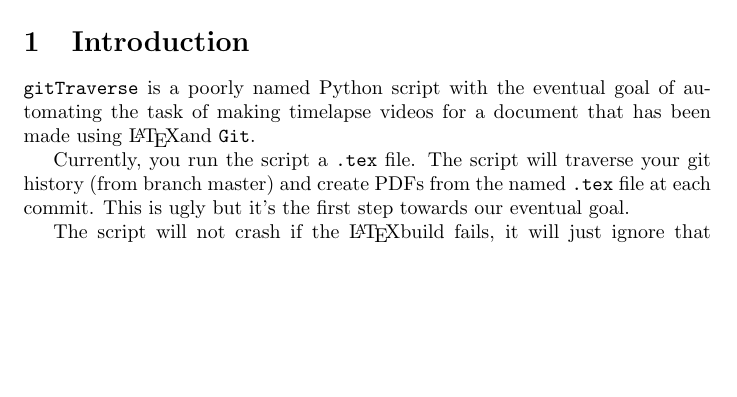
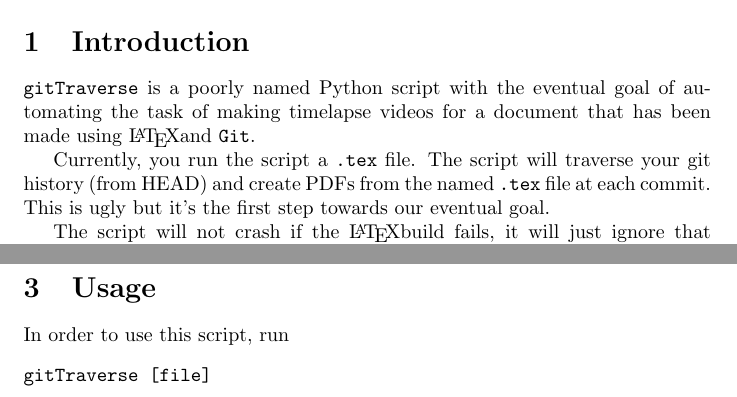
Before and after one commit to jmct/testProj, a LaTeX paper (MyDocument.tex): part of page 1 of 2 before the commit and two parts of pages 1 and 3 of 3 after it, the two joined at a grey line, cut so that both start at the same text, the shorter picture padded with empty space. Compiled offline with pdfLaTeX.

Commit message:
Added usage section

```diff
--- a/MyDocument.tex
+++ b/MyDocument.tex
@@ -24,7 +24,7 @@
 \verb=Git=.
 
 Currently, you run the script a \verb=.tex= file. The script will traverse your git
-history (from branch master) and create PDFs from the named \verb=.tex= file at
+history (from HEAD) and create PDFs from the named \verb=.tex= file at
 each commit. This is ugly but it's the first step towards our eventual goal.
 
 The script will not crash if the \LaTeX build fails, it will just ignore that
@@ -40,4 +40,11 @@
         \item Python 2.7
     \end{itemize}
 
+
+\newpage
+\section{Usage}
+In order to use this script, run
+\begin{verbatim}
+gitTraverse [file]
+\end{verbatim}
 \end{document}
```
